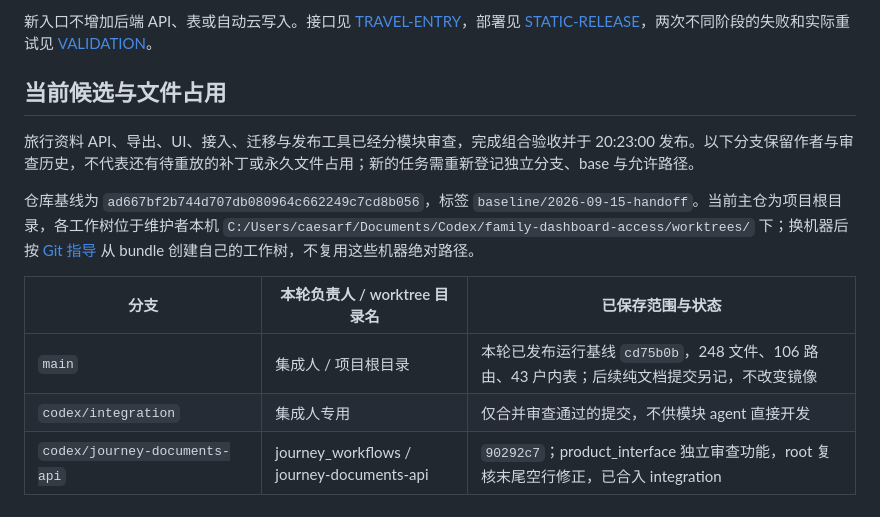
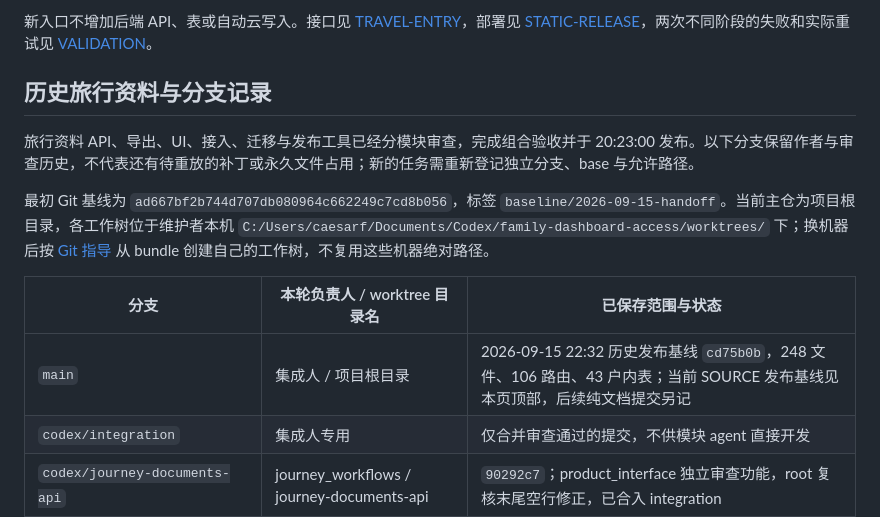
Before and after one commit to caesarvan/family-dashboard, a Markdown page: docs/HANDOFF.md, the part around the change. Rendered like a GitHub page.

Commit message:
docs: distinguish historical publication branch records

```diff
--- a/docs/HANDOFF.md
+++ b/docs/HANDOFF.md
@@ -64,15 +64,17 @@
 
 新入口不增加后端 API、表或自动云写入。接口见 [TRAVEL-ENTRY](TRAVEL-ENTRY.md)，部署见 [STATIC-RELEASE](STATIC-RELEASE.md)，两次不同阶段的失败和实际重试见 [VALIDATION](VALIDATION.md)。
 
-## 当前候选与文件占用
+<a id="当前候选与文件占用"></a>
+
+## 历史旅行资料与分支记录
 
 旅行资料 API、导出、UI、接入、迁移与发布工具已经分模块审查，完成组合验收并于 20:23:00 发布。以下分支保留作者与审查历史，不代表还有待重放的补丁或永久文件占用；新的任务需重新登记独立分支、base 与允许路径。
 
-仓库基线为 `ad667bf2b744d707db080964c662249c7cd8b056`，标签 `baseline/2026-09-15-handoff`。当前主仓为项目根目录，各工作树位于维护者本机 `C:/Users/caesarf/Documents/Codex/family-dashboard-access/worktrees/` 下；换机器后按 [Git 指导](GIT-WORKFLOW.md) 从 bundle 创建自己的工作树，不复用这些机器绝对路径。
+最初 Git 基线为 `ad667bf2b744d707db080964c662249c7cd8b056`，标签 `baseline/2026-09-15-handoff`。当前主仓为项目根目录，各工作树位于维护者本机 `C:/Users/caesarf/Documents/Codex/family-dashboard-access/worktrees/` 下；换机器后按 [Git 指导](GIT-WORKFLOW.md) 从 bundle 创建自己的工作树，不复用这些机器绝对路径。
 
 | 分支 | 本轮负责人 / worktree 目录名 | 已保存范围与状态 |
 |---|---|---|
-| `main` | 集成人 / 项目根目录 | 本轮已发布运行基线 `cd75b0b`，248 文件、106 路由、43 户内表；后续纯文档提交另记，不改变镜像 |
+| `main` | 集成人 / 项目根目录 | 2026-09-15 22:32 历史发布基线 `cd75b0b`，248 文件、106 路由、43 户内表；当前 SOURCE 发布基线见本页顶部，后续纯文档提交另记 |
 | `codex/integration` | 集成人专用 | 仅合并审查通过的提交，不供模块 agent 直接开发 |
 | `codex/journey-documents-api` | journey_workflows / journey-documents-api | `90292c7`；product_interface 独立审查功能，root 复核末尾空行修正，已合入 integration |
 | `codex/journey-documents-ui` | product_interface / journey-documents-ui | `a9dd519`；journey_workflows 审查提出三项修复，作者修复后由 root 复核，已合入 integration |
```
